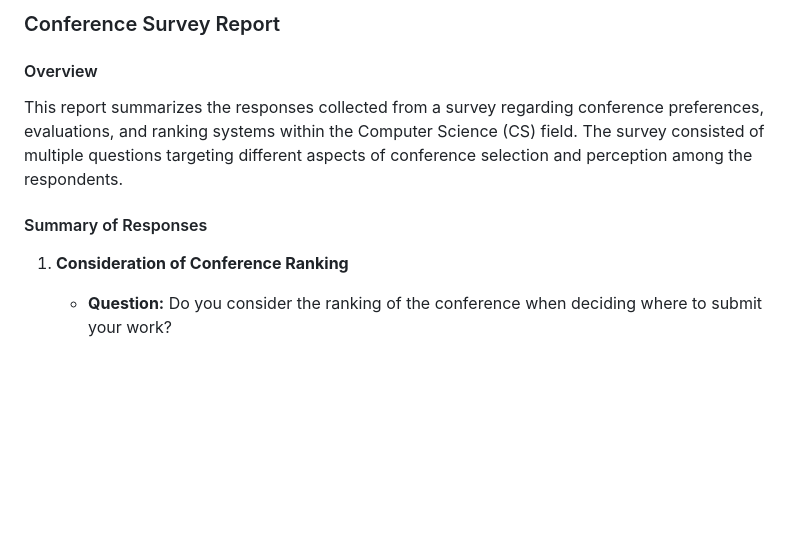
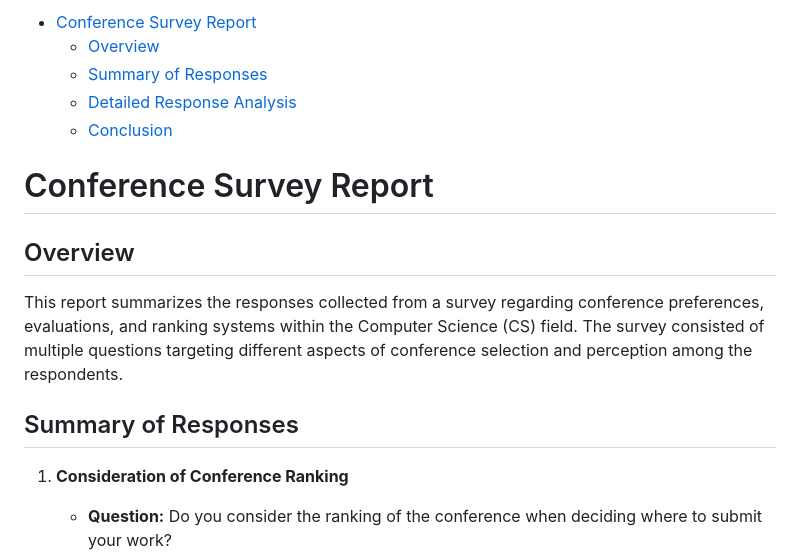
Before and after one commit to s-index-edu/s-index-edu.github.io, a Markdown page: pages/survey.md, the part around one of its changes. GitHub-like rendering; blank space fills up the shorter version.

Commit message:
Survey was modified

```diff
--- a/pages/survey.md
+++ b/pages/survey.md
@@ -1,9 +1,15 @@
-### Conference Survey Report
+- [Conference Survey Report](#conference-survey-report)
+    * [Overview](#overview)
+    * [Summary of Responses](#summary-of-responses)
+    * [Detailed Response Analysis](#detailed-response-analysis)
+    * [Conclusion](#conclusion)
 
-#### Overview
+# Conference Survey Report
+
+## Overview
 This report summarizes the responses collected from a survey regarding conference preferences, evaluations, and ranking systems within the Computer Science (CS) field. The survey consisted of multiple questions targeting different aspects of conference selection and perception among the respondents.
 
-#### Summary of Responses
+## Summary of Responses
 
 1. **Consideration of Conference Ranking**
     - **Question:** Do you consider the ranking of the conference when deciding where to submit your work?
```
Also changed, not shown: other parts of pages/survey.md (+2 -2 lines).
